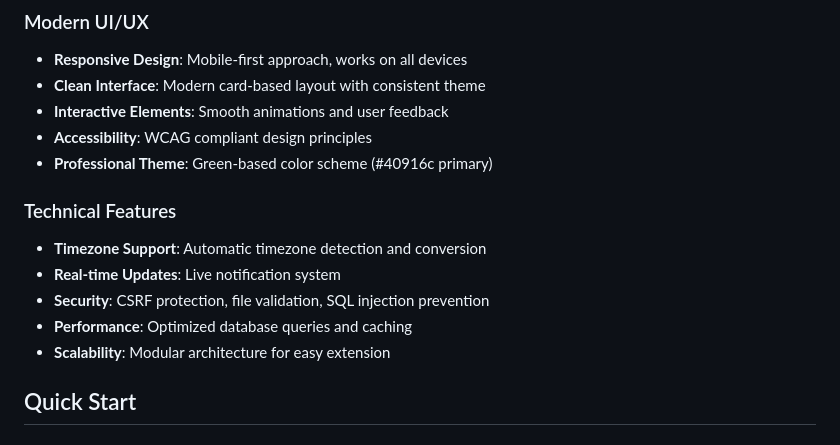
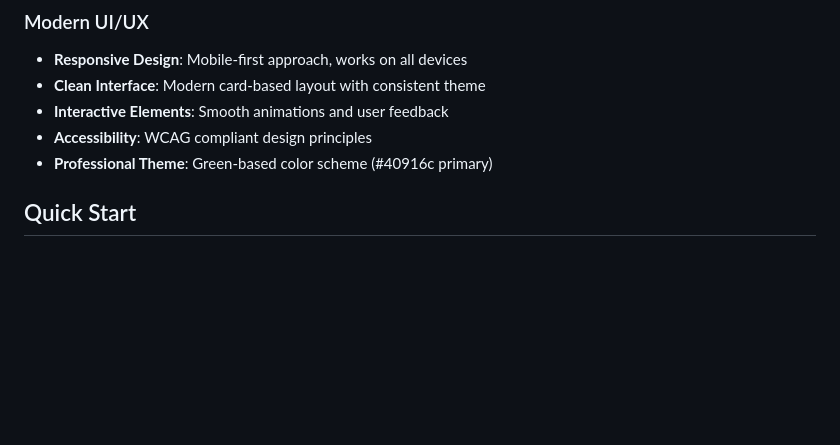
Before and after one commit to ishansilwal1/Learning-Management-system, a Markdown page: README.md, the part around the change. Drawn GitHub-style; blank space fills up the shorter version.

```diff
--- a/README.md
+++ b/README.md
@@ -33,12 +33,7 @@ A comprehensive, AI-powered Learning Management System built with Django, featur
 - **Accessibility**: WCAG compliant design principles
 - **Professional Theme**: Green-based color scheme (#40916c primary)
 
-### Technical Features
-- **Timezone Support**: Automatic timezone detection and conversion
-- **Real-time Updates**: Live notification system
-- **Security**: CSRF protection, file validation, SQL injection prevention
-- **Performance**: Optimized database queries and caching
-- **Scalability**: Modular architecture for easy extension
+
 
 ## Quick Start
 
```
